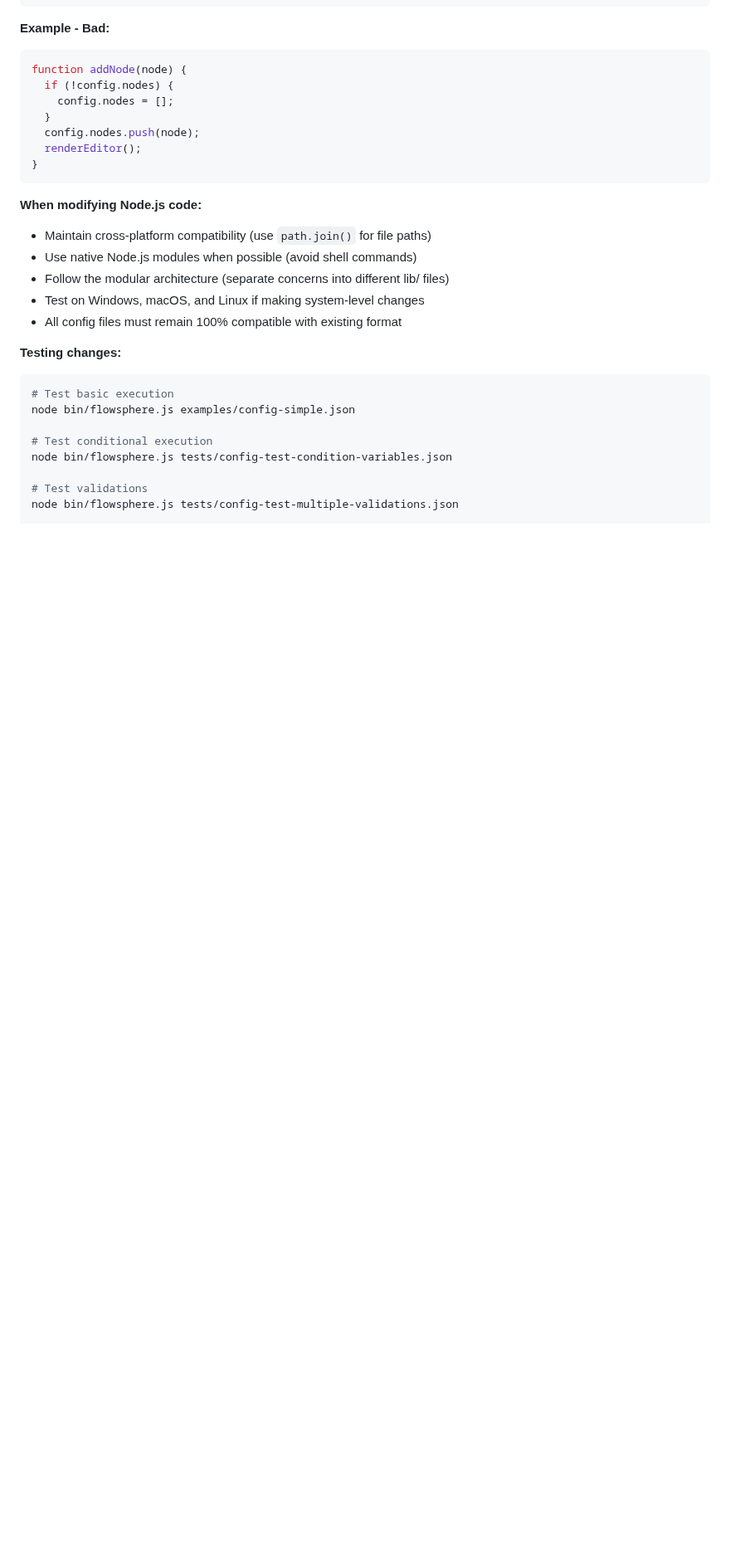
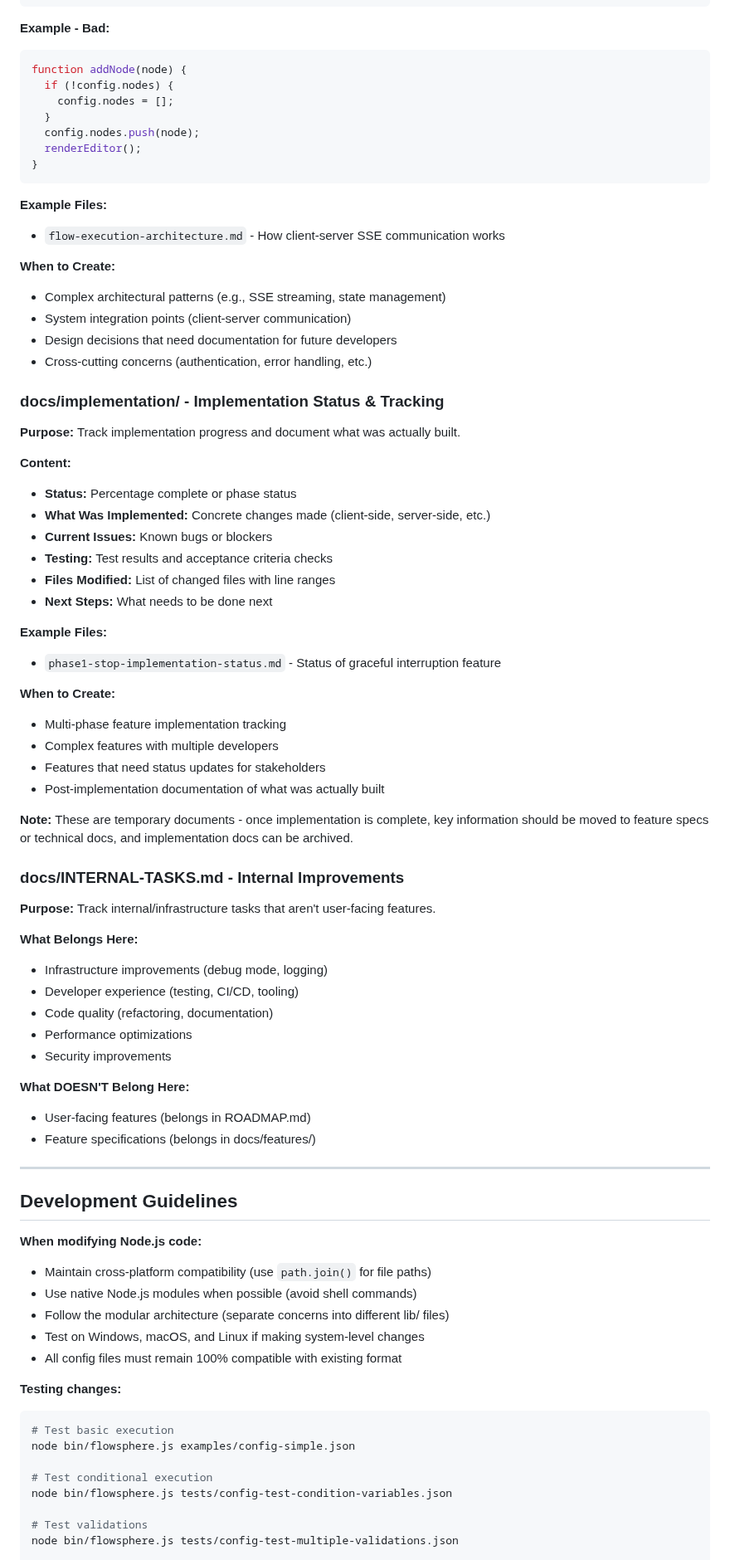
Before and after one commit to ymoud/flowsphere, a Markdown page: CLAUDE.md, the part around one of its changes. Shown at 83% size. Rendered like a GitHub page; blank space fills up the shorter version.

````diff
--- a/CLAUDE.md
+++ b/CLAUDE.md
@@ -431,6 +478,57 @@ function addNode(node) {
   renderEditor();
 }
 ```
+
+**Example Files:**
+- `flow-execution-architecture.md` - How client-server SSE communication works
+
+**When to Create:**
+- Complex architectural patterns (e.g., SSE streaming, state management)
+- System integration points (client-server communication)
+- Design decisions that need documentation for future developers
+- Cross-cutting concerns (authentication, error handling, etc.)
+
+### docs/implementation/ - Implementation Status & Tracking
+
+**Purpose:** Track implementation progress and document what was actually built.
+
+**Content:**
+- **Status:** Percentage complete or phase status
+- **What Was Implemented:** Concrete changes made (client-side, server-side, etc.)
+- **Current Issues:** Known bugs or blockers
+- **Testing:** Test results and acceptance criteria checks
+- **Files Modified:** List of changed files with line ranges
+- **Next Steps:** What needs to be done next
+
+**Example Files:**
+- `phase1-stop-implementation-status.md` - Status of graceful interruption feature
+
+**When to Create:**
+- Multi-phase feature implementation tracking
+- Complex features with multiple developers
+- Features that need status updates for stakeholders
+- Post-implementation documentation of what was actually built
+
+**Note:** These are temporary documents - once implementation is complete, key information should be moved to feature specs or technical docs, and implementation docs can be archived.
+
+### docs/INTERNAL-TASKS.md - Internal Improvements
+
+**Purpose:** Track internal/infrastructure tasks that aren't user-facing features.
+
+**What Belongs Here:**
+- Infrastructure improvements (debug mode, logging)
+- Developer experience (testing, CI/CD, tooling)
+- Code quality (refactoring, documentation)
+- Performance optimizations
+- Security improvements
+
+**What DOESN'T Belong Here:**
+- User-facing features (belongs in ROADMAP.md)
+- Feature specifications (belongs in docs/features/)
+
+---
+
+## Development Guidelines
 
 **When modifying Node.js code:**
 - Maintain cross-platform compatibility (use `path.join()` for file paths)
````
Also changed, not shown: other parts of CLAUDE.md (+49 -2 lines).
